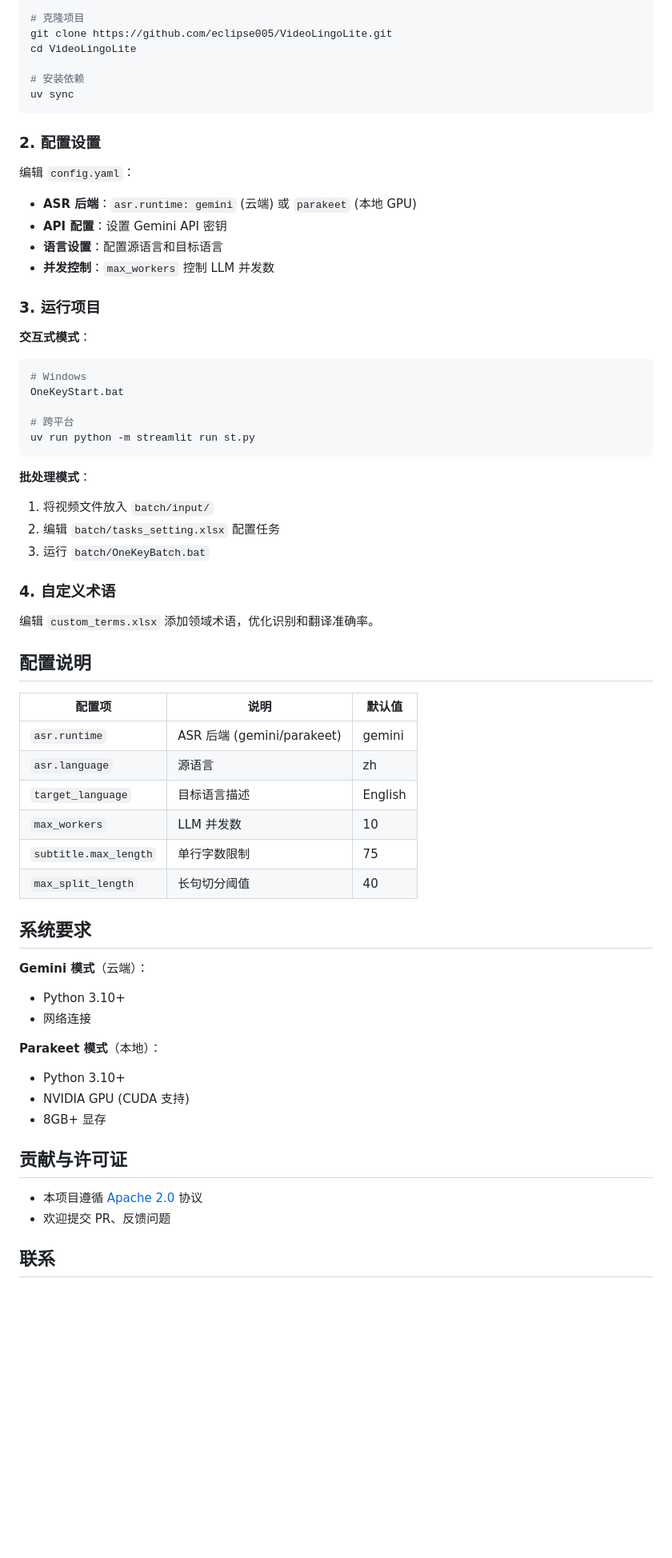
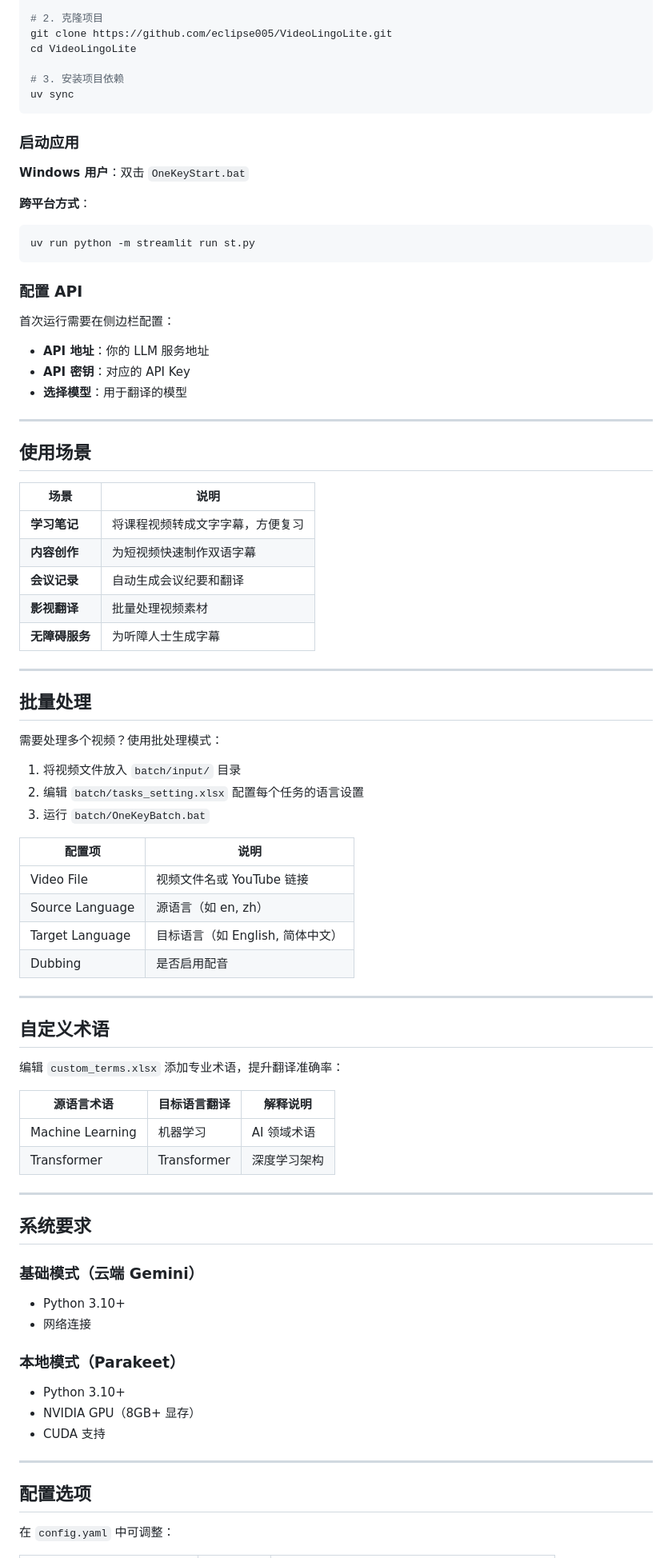
Before and after one commit to eclipse005/VideoLingoLite, a Markdown page: README.md, the part around one of its changes. Shown at 80% size. Drawn GitHub-style; blank space fills up the shorter version.

````diff
--- a/README.md
+++ b/README.md
@@ -90,67 +47,85 @@ VideoLingoLite 采用 6 步处理流水线：
 pip install uv
 
-# 克隆项目
+# 2. 克隆项目
 git clone https://github.com/eclipse005/VideoLingoLite.git
 cd VideoLingoLite
 
-# 安装依赖
+# 3. 安装项目依赖
 uv sync
 ```
 
-### 2. 配置设置
+### 启动应用
 
-编辑 `config.yaml`：
-- **ASR 后端**：`asr.runtime: gemini` (云端) 或 `parakeet` (本地 GPU)
-- **API 配置**：设置 Gemini API 密钥
-- **语言设置**：配置源语言和目标语言
-- **并发控制**：`max_workers` 控制 LLM 并发数
+**Windows 用户**：双击 `OneKeyStart.bat`
 
-### 3. 运行项目
-
-**交互式模式**：
+**跨平台方式**：
 ```bash
-# Windows
-OneKeyStart.bat
-
-# 跨平台
 uv run python -m streamlit run st.py
 ```
 
-**批处理模式**：
-1. 将视频文件放入 `batch/input/`
-2. 编辑 `batch/tasks_setting.xlsx` 配置任务
+### 配置 API
+
+首次运行需要在侧边栏配置：
+- **API 地址**：你的 LLM 服务地址
+- **API 密钥**：对应的 API Key
+- **选择模型**：用于翻译的模型
+
+---
+
+## 使用场景
+
+| 场景 | 说明 |
+|------|------|
+| **学习笔记** | 将课程视频转成文字字幕，方便复习 |
+| **内容创作** | 为短视频快速制作双语字幕 |
+| **会议记录** | 自动生成会议纪要和翻译 |
+| **影视翻译** | 批量处理视频素材 |
+| **无障碍服务** | 为听障人士生成字幕 |
+
+---
+
+## 批量处理
+
+需要处理多个视频？使用批处理模式：
+
+1. 将视频文件放入 `batch/input/` 目录
+2. 编辑 `batch/tasks_setting.xlsx` 配置每个任务的语言设置
 3. 运行 `batch/OneKeyBatch.bat`
 
-### 4. 自定义术语
+| 配置项 | 说明 |
+|--------|------|
+| Video File | 视频文件名或 YouTube 链接 |
+| Source Language | 源语言（如 en, zh） |
+| Target Language | 目标语言（如 English, 简体中文） |
+| Dubbing | 是否启用配音 |
 
-编辑 `custom_terms.xlsx` 添加领域术语，优化识别和翻译准确率。
+---
 
-## 配置说明
+## 自定义术语
 
-| 配置项 | 说明 | 默认值 |
-|--------|------|--------|
-| `asr.runtime` | ASR 后端 (gemini/parakeet) | gemini |
-| `asr.language` | 源语言 | zh |
-| `target_language` | 目标语言描述 | English |
-| `max_workers` | LLM 并发数 | 10 |
-| `subtitle.max_length` | 单行字数限制 | 75 |
-| `max_split_length` | 长句切分阈值 | 40 |
+编辑 `custom_terms.xlsx` 添加专业术语，提升翻译准确率：
+
+| 源语言术语 | 目标语言翻译 | 解释说明 |
+|------------|-------------|----------|
+| Machine Learning | 机器学习 | AI 领域术语 |
+| Transformer | Transformer | 深度学习架构 |
+
+---
 
 ## 系统要求
 
-**Gemini 模式**（云端）：
+### 基础模式（云端 Gemini）
 - Python 3.10+
 - 网络连接
 
-**Parakeet 模式**（本地）：
+### 本地模式（Parakeet）
 - Python 3.10+
-- NVIDIA GPU (CUDA 支持)
-- 8GB+ 显存
+- NVIDIA GPU（8GB+ 显存）
+- CUDA 支持
 
-## 贡献与许可证
+---
 
-- 本项目遵循 [Apache 2.0](LICENSE) 协议
-- 欢迎提交 PR、反馈问题
+## 配置选项
 
-## 联系
+在 `config.yaml` 中可调整：
 
````
Also changed, not shown: other parts of README.md (+80 -72 lines).
